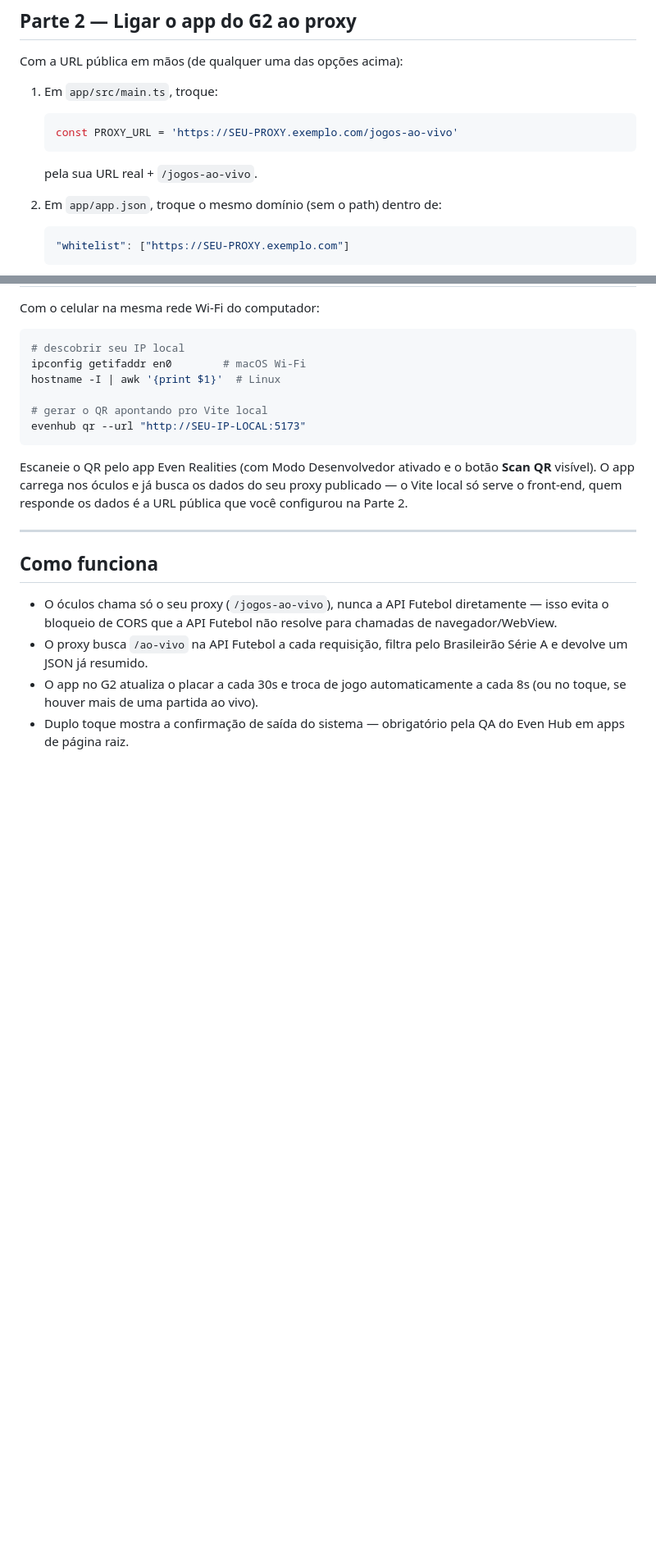
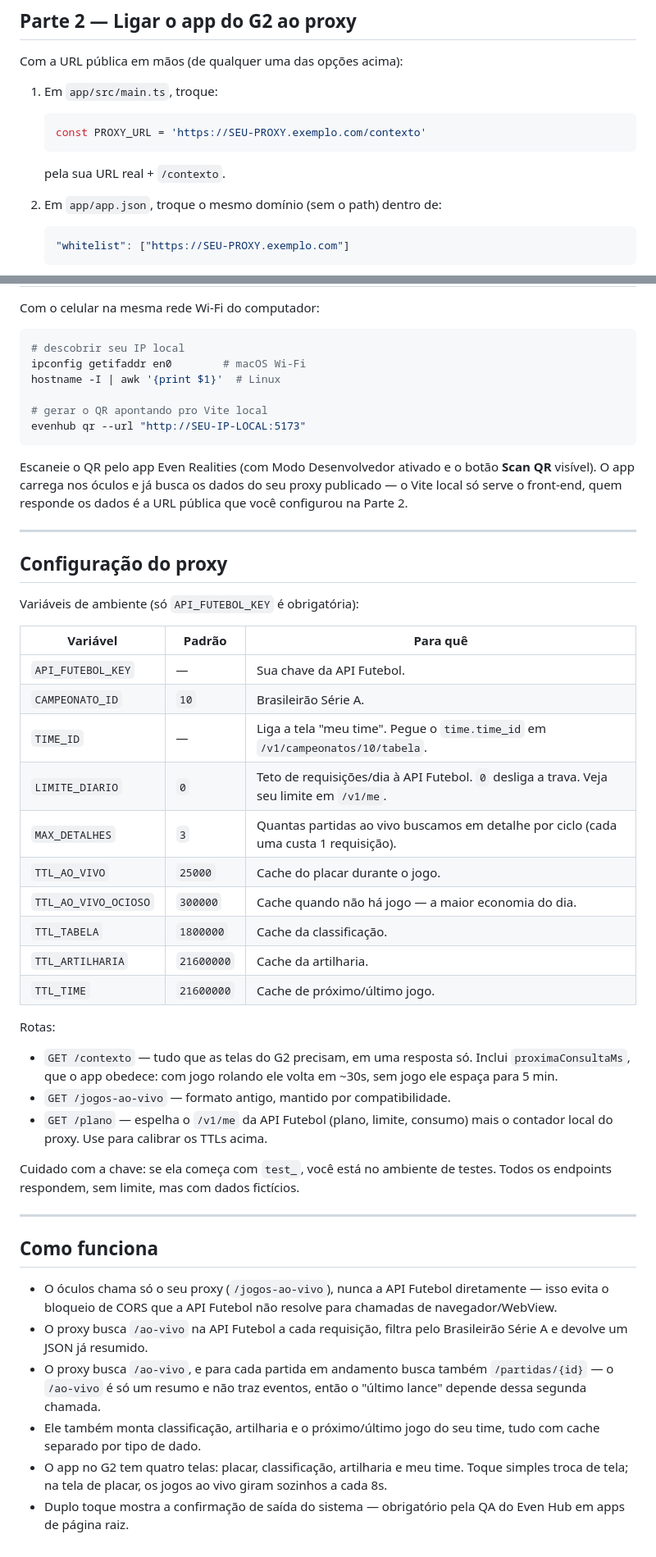
Before and after one commit to AlexSkrzypiec/brasileiraoG2, a Markdown page: README.md, 2 parts joined by grey strips. Shown at 82% size. Rendered like a GitHub page; blank space fills up the shorter version.

````diff
--- a/README.md
+++ b/README.md
@@ -50,9 +50,9 @@ Com a URL pública em mãos (de qualquer uma das opções acima):
 
 1. Em `app/src/main.ts`, troque:
    ```ts
-   const PROXY_URL = 'https://SEU-PROXY.exemplo.com/jogos-ao-vivo'
+   const PROXY_URL = 'https://SEU-PROXY.exemplo.com/contexto'
    ```
-   pela sua URL real + `/jogos-ao-vivo`.
+   pela sua URL real + `/contexto`.
 
 2. Em `app/app.json`, troque o mesmo domínio (sem o path) dentro de:
    ```json
@@ -98,6 +98,37 @@ dados é a URL pública que você configurou na Parte 2.
 
 ---
 
+## Configuração do proxy
+
+Variáveis de ambiente (só `API_FUTEBOL_KEY` é obrigatória):
+
+| Variável | Padrão | Para quê |
+| --- | --- | --- |
+| `API_FUTEBOL_KEY` | — | Sua chave da API Futebol. |
+| `CAMPEONATO_ID` | `10` | Brasileirão Série A. |
+| `TIME_ID` | — | Liga a tela "meu time". Pegue o `time.time_id` em `/v1/campeonatos/10/tabela`. |
+| `LIMITE_DIARIO` | `0` | Teto de requisições/dia à API Futebol. `0` desliga a trava. Veja seu limite em `/v1/me`. |
+| `MAX_DETALHES` | `3` | Quantas partidas ao vivo buscamos em detalhe por ciclo (cada uma custa 1 requisição). |
+| `TTL_AO_VIVO` | `25000` | Cache do placar durante o jogo. |
+| `TTL_AO_VIVO_OCIOSO` | `300000` | Cache quando não há jogo — a maior economia do dia. |
+| `TTL_TABELA` | `1800000` | Cache da classificação. |
+| `TTL_ARTILHARIA` | `21600000` | Cache da artilharia. |
+| `TTL_TIME` | `21600000` | Cache de próximo/último jogo. |
+
+Rotas:
+
+- `GET /contexto` — tudo que as telas do G2 precisam, em uma resposta só.
+  Inclui `proximaConsultaMs`, que o app obedece: com jogo rolando ele volta em
+  ~30s, sem jogo ele espaça para 5 min.
+- `GET /jogos-ao-vivo` — formato antigo, mantido por compatibilidade.
+- `GET /plano` — espelha o `/v1/me` da API Futebol (plano, limite, consumo)
+  mais o contador local do proxy. Use para calibrar os TTLs acima.
+
+Cuidado com a chave: se ela começa com `test_`, você está no ambiente de
+testes. Todos os endpoints respondem, sem limite, mas com dados fictícios.
+
+---
+
 ## Como funciona
 
 - O óculos chama só o seu proxy (`/jogos-ao-vivo`), nunca a API Futebol
@@ -105,7 +136,13 @@ dados é a URL pública que você configurou na Parte 2.
   para chamadas de navegador/WebView.
 - O proxy busca `/ao-vivo` na API Futebol a cada requisição, filtra pelo
   Brasileirão Série A e devolve um JSON já resumido.
-- O app no G2 atualiza o placar a cada 30s e troca de jogo automaticamente
-  a cada 8s (ou no toque, se houver mais de uma partida ao vivo).
+- O proxy busca `/ao-vivo`, e para cada partida em andamento busca também
+  `/partidas/{id}` — o `/ao-vivo` é só um resumo e não traz eventos, então o
+  "último lance" depende dessa segunda chamada.
+- Ele também monta classificação, artilharia e o próximo/último jogo do seu
+  time, tudo com cache separado por tipo de dado.
+- O app no G2 tem quatro telas: placar, classificação, artilharia e meu time.
+  Toque simples troca de tela; na tela de placar, os jogos ao vivo giram
+  sozinhos a cada 8s.
 - Duplo toque mostra a confirmação de saída do sistema — obrigatório pela
   QA do Even Hub em apps de página raiz.
````
